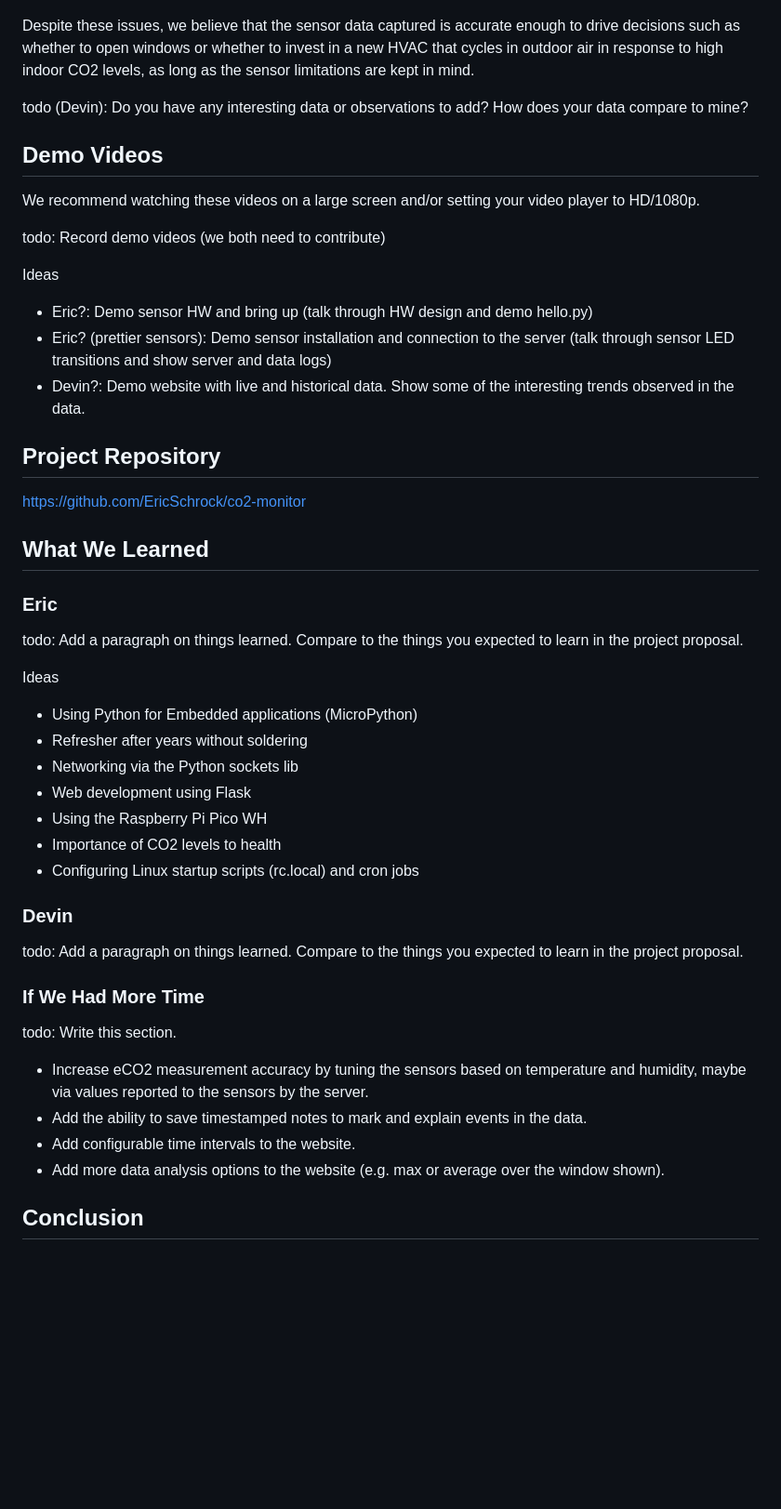
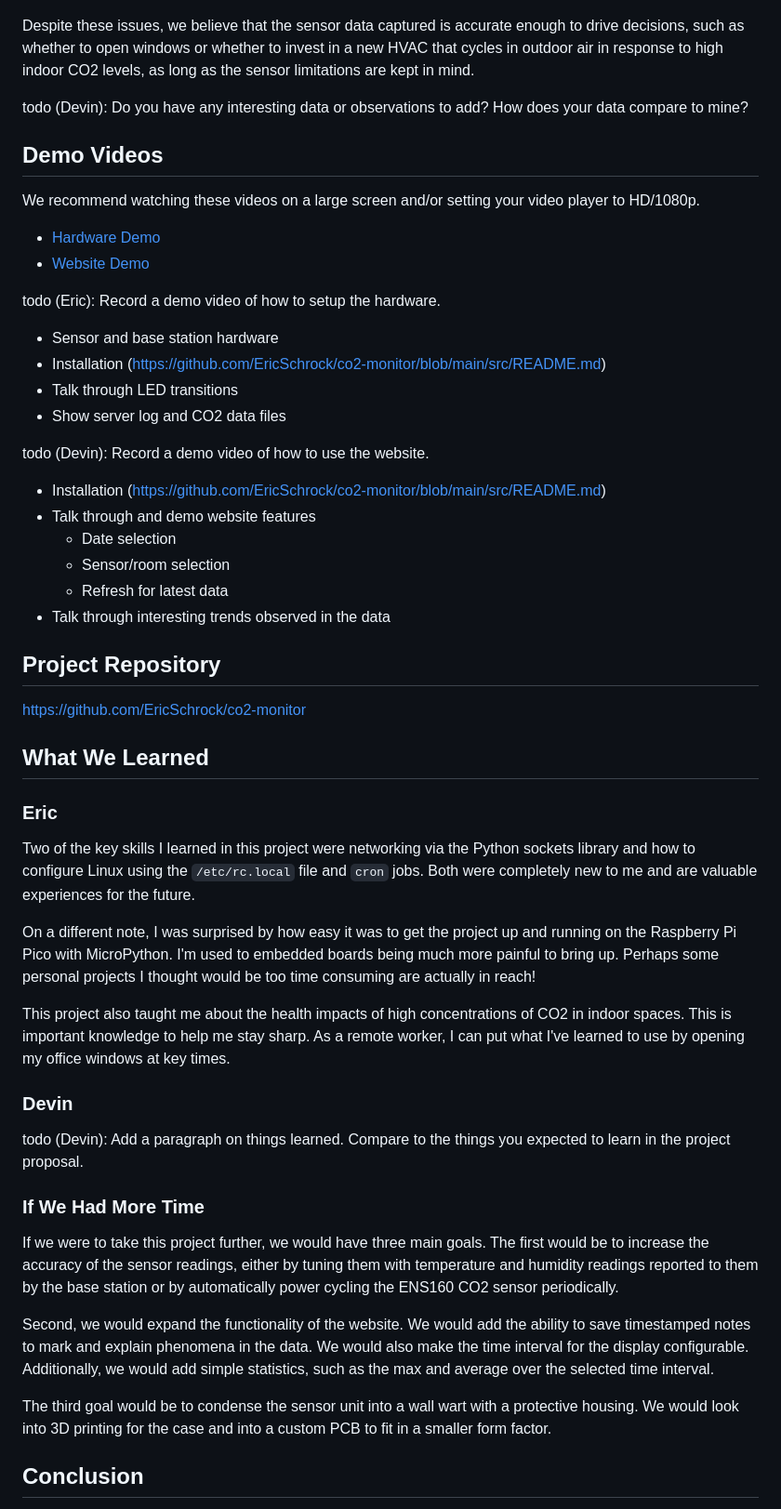
Before and after one commit to EricSchrock/co2-monitor, a Markdown page: submissions/report.md, the part around one of its changes. Shown at 93% size. Rendered like a GitHub page; blank space fills up the shorter version.

Commit message:
"What we learned" and "If we had more time" sections

```diff
--- a/submissions/report.md
+++ b/submissions/report.md
@@ -155,7 +150,7 @@ Second, the sensor results can occasionally get stuck at a high offset until the
 
 ![CO2 Data from Eric's Home (12/5/23)](../images/eric-dec-5.png){width=90%}
 
-Despite these issues, we believe that the sensor data captured is accurate enough to drive decisions such as whether to open windows or whether to invest in a new HVAC that cycles in outdoor air in response to high indoor CO2 levels, as long as the sensor limitations are kept in mind.
+Despite these issues, we believe that the sensor data captured is accurate enough to drive decisions, such as whether to open windows or whether to invest in a new HVAC that cycles in outdoor air in response to high indoor CO2 levels, as long as the sensor limitations are kept in mind.
 
 todo (Devin): Do you have any interesting data or observations to add? How does your data compare to mine?
 
@@ -164,13 +159,24 @@ todo (Devin): Do you have any interesting data or observations to add? How does
 
 We recommend watching these videos on a large screen and/or setting your video player to HD/1080p.
 
-todo: Record demo videos (we both need to contribute)
+* [Hardware Demo](TBD)
+* [Website Demo](TBD)
 
-Ideas
+todo (Eric): Record a demo video of how to setup the hardware.
 
-* Eric?: Demo sensor HW and bring up (talk through HW design and demo hello.py)
-* Eric? (prettier sensors): Demo sensor installation and connection to the server (talk through sensor LED transitions and show server and data logs)
-* Devin?: Demo website with live and historical data. Show some of the interesting trends observed in the data.
+* Sensor and base station hardware
+* Installation (https://github.com/EricSchrock/co2-monitor/blob/main/src/README.md)
+* Talk through LED transitions
+* Show server log and CO2 data files
+
+todo (Devin): Record a demo video of how to use the website.
+
+* Installation (https://github.com/EricSchrock/co2-monitor/blob/main/src/README.md)
+* Talk through and demo website features
+  * Date selection
+  * Sensor/room selection
+  * Refresh for latest data
+* Talk through interesting trends observed in the data
 
 
 ## Project Repository
@@ -182,32 +188,25 @@ https://github.com/EricSchrock/co2-monitor
 
 ### Eric
 
-todo: Add a paragraph on things learned. Compare to the things you expected to learn in the project proposal.
+Two of the key skills I learned in this project were networking via the Python sockets library and how to configure Linux using the `/etc/rc.local` file and `cron` jobs. Both were completely new to me and are valuable experiences for the future.
 
-Ideas
+On a different note, I was surprised by how easy it was to get the project up and running on the Raspberry Pi Pico with MicroPython. I'm used to embedded boards being much more painful to bring up. Perhaps some personal projects I thought would be too time consuming are actually in reach!
 
-* Using Python for Embedded applications (MicroPython)
-* Refresher after years without soldering
-* Networking via the Python sockets lib
-* Web development using Flask
-* Using the Raspberry Pi Pico WH
-* Importance of CO2 levels to health
-* Configuring Linux startup scripts (rc.local) and cron jobs
+This project also taught me about the health impacts of high concentrations of CO2 in indoor spaces. This is important knowledge to help me stay sharp. As a remote worker, I can put what I've learned to use by opening my office windows at key times.
 
 
 ### Devin
 
-todo: Add a paragraph on things learned. Compare to the things you expected to learn in the project proposal.
+todo (Devin): Add a paragraph on things learned. Compare to the things you expected to learn in the project proposal.
 
 
 ### If We Had More Time
 
-todo: Write this section.
+If we were to take this project further, we would have three main goals. The first would be to increase the accuracy of the sensor readings, either by tuning them with temperature and humidity readings reported to them by the base station or by automatically power cycling the ENS160 CO2 sensor periodically.
 
-* Increase eCO2 measurement accuracy by tuning the sensors based on temperature and humidity, maybe via values reported to the sensors by the server.
-* Add the ability to save timestamped notes to mark and explain events in the data.
-* Add configurable time intervals to the website.
-* Add more data analysis options to the website (e.g. max or average over the window shown).
+Second, we would expand the functionality of the website. We would add the ability to save timestamped notes to mark and explain phenomena in the data. We would also make the time interval for the display configurable. Additionally, we would add simple statistics, such as the max and average over the selected time interval.
+
+The third goal would be to condense the sensor unit into a wall wart with a protective housing. We would look into 3D printing for the case and into a custom PCB to fit in a smaller form factor.
 
 
 ## Conclusion
```
Also changed, not shown: other parts of submissions/report.md (+4 -9 lines).
